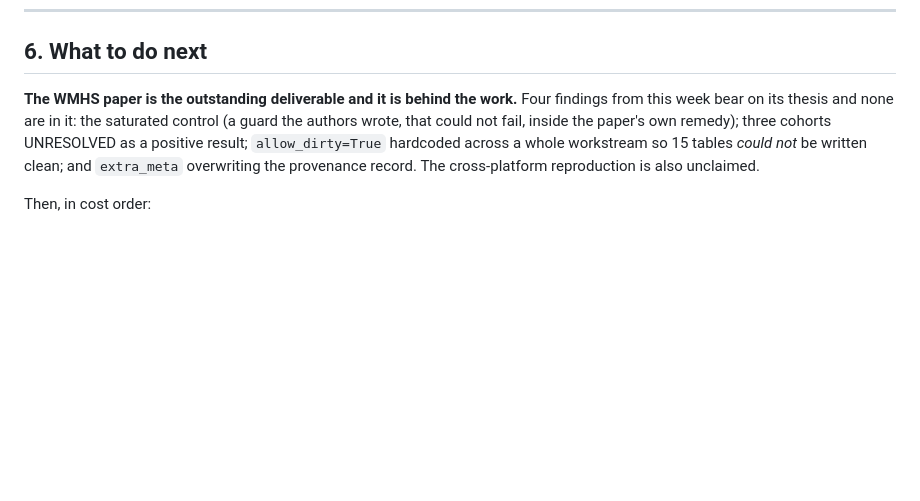
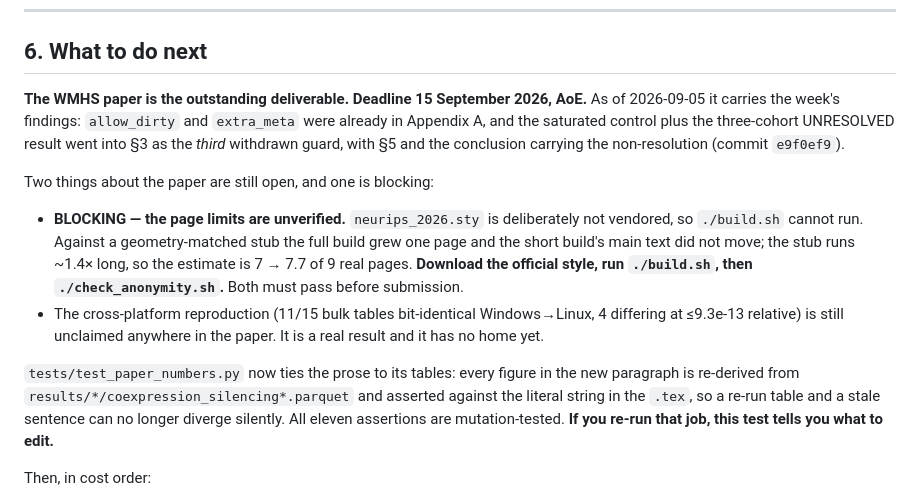
Before and after one commit to diegomardian/BetterRiseProject, a Markdown page: docs/HANDOFF.md, the part around the change. Rendered like a GitHub page; blank space fills up the shorter version.

Commit message:
docs: the handoff said the paper was four findings behind; it is not any more
Two of the four were already in Appendix A -- the earlier grep missed them
because LaTeX escapes the underscore in allow\_dirty and extra\_meta. The other
two landed in e9f0ef9. What replaces that item is the one genuinely blocking
step: the page limits have never been measured against the real style, because
neurips_2026.sty is not vendored and build.sh cannot run without it.

Co-Authored-By: Claude Opus 5 <noreply@anthropic.com>

```diff
--- a/docs/HANDOFF.md
+++ b/docs/HANDOFF.md
@@ -136,13 +136,29 @@ that travels — verify downloads against it. GSE178341 needs the cluster: 32–
 
 ## 6. What to do next
 
-**The WMHS paper is the outstanding deliverable and it is behind the work.**
-Four findings from this week bear on its thesis and none are in it: the
-saturated control (a guard the authors wrote, that could not fail, inside the
-paper's own remedy); three cohorts UNRESOLVED as a positive result;
-`allow_dirty=True` hardcoded across a whole workstream so 15 tables *could not*
-be written clean; and `extra_meta` overwriting the provenance record. The
-cross-platform reproduction is also unclaimed.
+**The WMHS paper is the outstanding deliverable. Deadline 15 September 2026,
+AoE.** As of 2026-09-05 it carries the week's findings: `allow_dirty` and
+`extra_meta` were already in Appendix A, and the saturated control plus the
+three-cohort UNRESOLVED result went into §3 as the *third* withdrawn guard,
+with §5 and the conclusion carrying the non-resolution (commit `e9f0ef9`).
+
+Two things about the paper are still open, and one is blocking:
+
+- **BLOCKING — the page limits are unverified.** `neurips_2026.sty` is
+  deliberately not vendored, so `./build.sh` cannot run. Against a
+  geometry-matched stub the full build grew one page and the short build's main
+  text did not move; the stub runs ~1.4× long, so the estimate is 7 → 7.7 of 9
+  real pages. **Download the official style, run `./build.sh`, then
+  `./check_anonymity.sh`.** Both must pass before submission.
+- The cross-platform reproduction (11/15 bulk tables bit-identical
+  Windows→Linux, 4 differing at ≤9.3e-13 relative) is still unclaimed anywhere
+  in the paper. It is a real result and it has no home yet.
+
+`tests/test_paper_numbers.py` now ties the prose to its tables: every figure in
+the new paragraph is re-derived from `results/*/coexpression_silencing*.parquet`
+and asserted against the literal string in the `.tex`, so a re-run table and a
+stale sentence can no longer diverge silently. All eleven assertions are
+mutation-tested. **If you re-run that job, this test tells you what to edit.**
 
 Then, in cost order:
 
```
